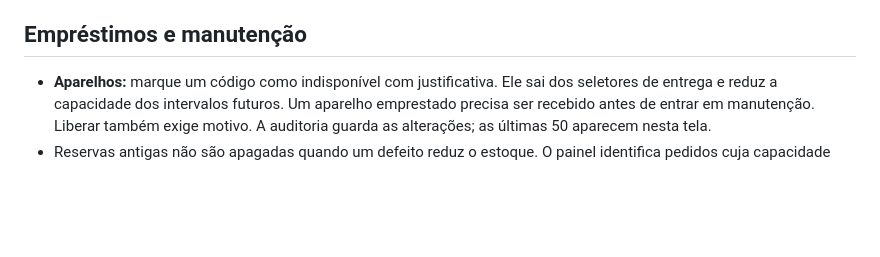
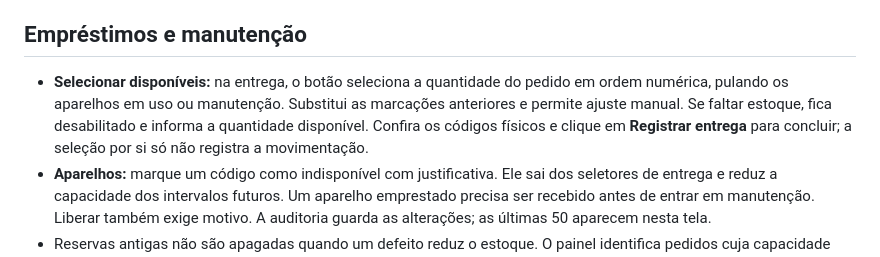
Before and after one commit to gabrieljmeira/chromebooks-sistema, a Markdown page: docs/operacao.md, the part around the change. Rendered like a GitHub page; blank space fills up the shorter version.

Commit message:
feat: seleciona aparelhos disponíveis em ordem numérica para entrega

```diff
--- a/docs/operacao.md
+++ b/docs/operacao.md
@@ -18,6 +18,7 @@ Quem já administra as credenciais do banco pode recuperar uma conta com `python
 
 ## Empréstimos e manutenção
 
+- **Selecionar disponíveis:** na entrega, o botão seleciona a quantidade do pedido em ordem numérica, pulando os aparelhos em uso ou manutenção. Substitui as marcações anteriores e permite ajuste manual. Se faltar estoque, fica desabilitado e informa a quantidade disponível. Confira os códigos físicos e clique em **Registrar entrega** para concluir; a seleção por si só não registra a movimentação.
 - **Aparelhos:** marque um código como indisponível com justificativa. Ele sai dos seletores de entrega e reduz a capacidade dos intervalos futuros. Um aparelho emprestado precisa ser recebido antes de entrar em manutenção. Liberar também exige motivo. A auditoria guarda as alterações; as últimas 50 aparecem nesta tela.
 - Reservas antigas não são apagadas quando um defeito reduz o estoque. O painel identifica pedidos cuja capacidade ficou insuficiente; a TI ajusta os pedidos ou aguarda a liberação física dos aparelhos.
 - **Editar pedido:** disponível antes da entrega, para professor, sala, quantidade e horários de hoje. O início original já passado pode ser mantido, mas não alterado para outro horário passado. Registros de outro dia devem ser cancelados e refeitos. A edição verifica sala e capacidade na mesma transação e guarda antes/depois e motivo.
```
